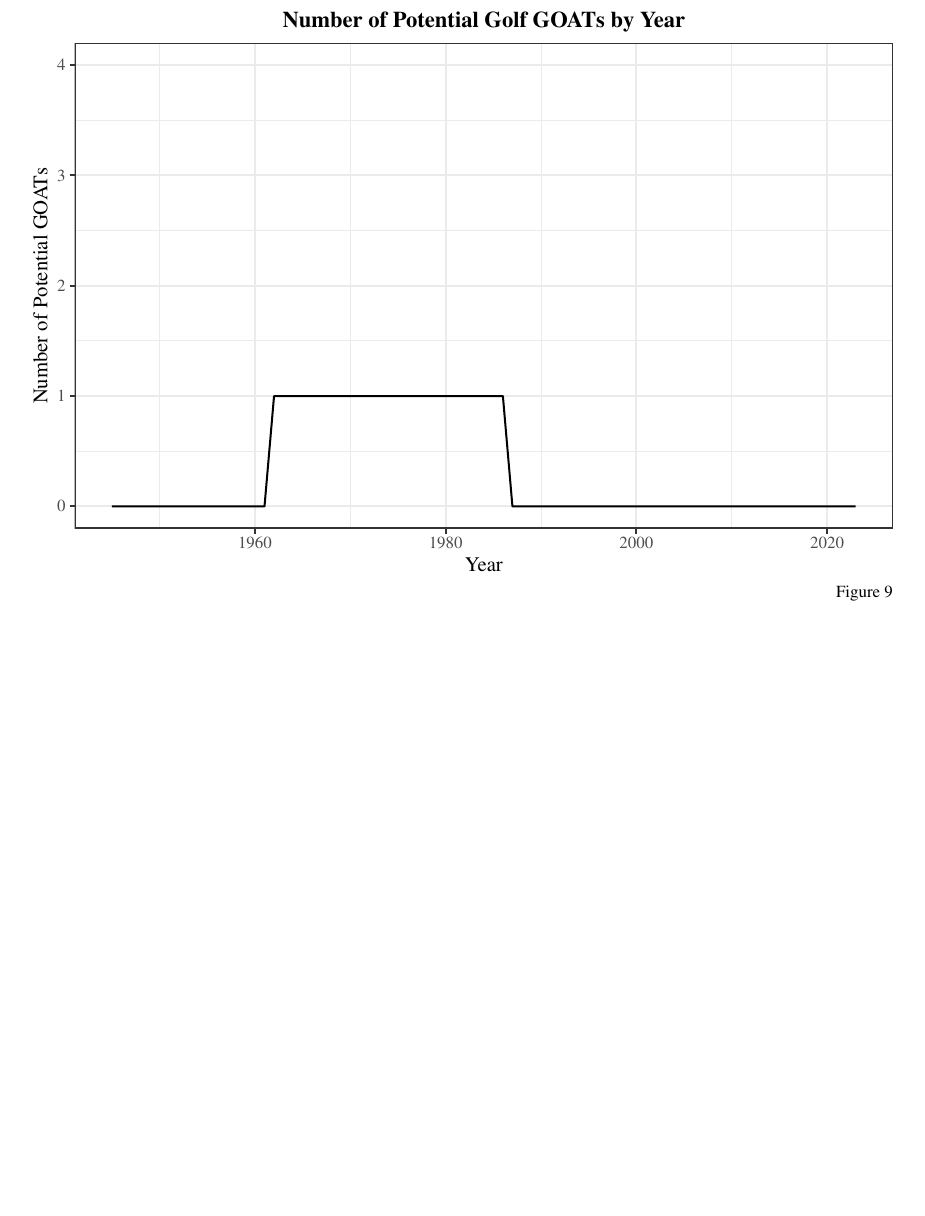
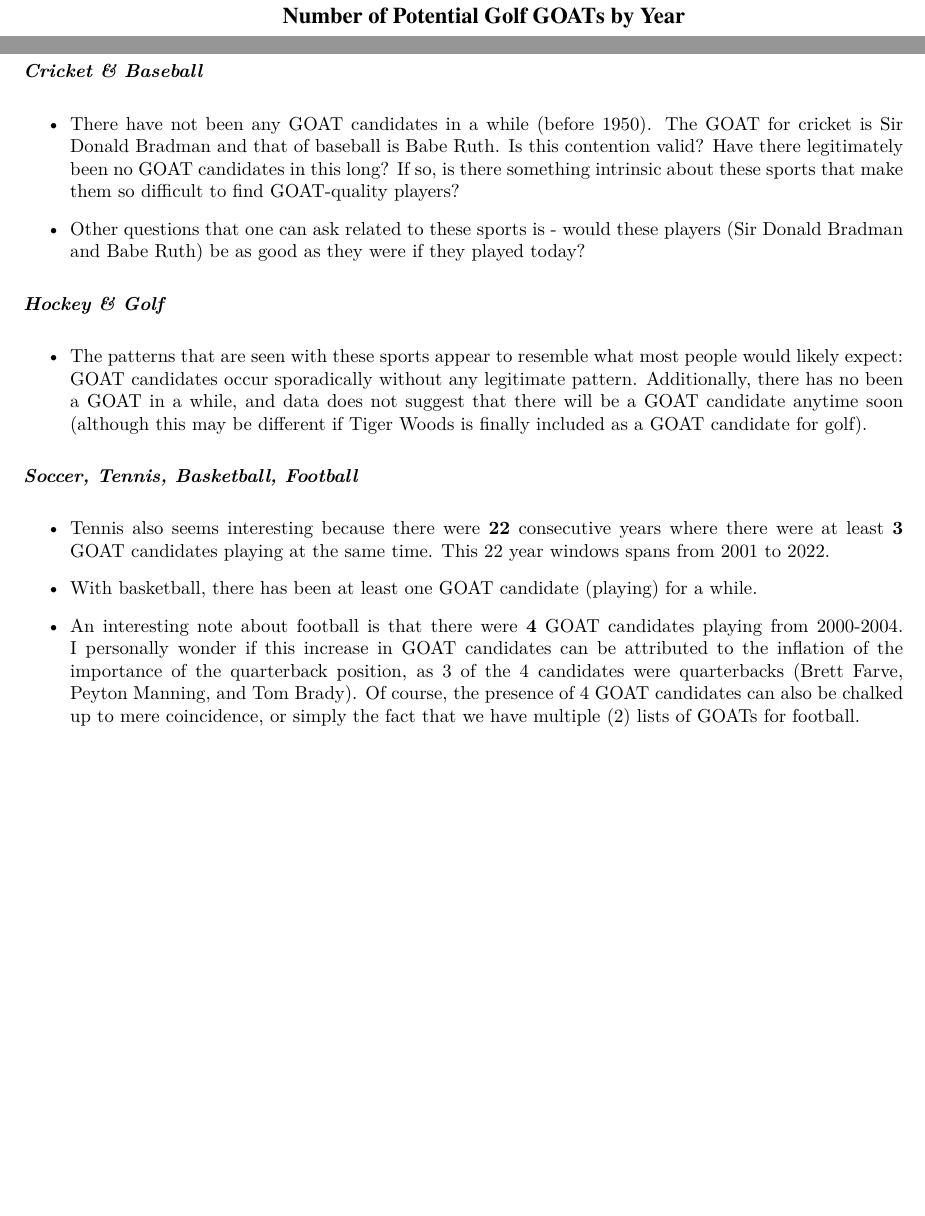
Before and after one commit to murray3625/Sports-GOAT-Project, an R Markdown document (Visualizations.Rmd): part of page 10 of 10 before the commit and two parts of pages 10 and 11 of 11 after it, the two joined at a grey line, cut so that both start at the same text, the shorter picture padded with empty space. The pictures show the output file Visualizations.pdf that the author committed with the source.

Commit message:
Added observations about the graphs

````diff
--- a/Visualizations.Rmd
+++ b/Visualizations.Rmd
@@ -249,3 +250,26 @@ ggplot(data = golf.filter,
 
 
 ```
+
+
+\newpage
+
+### Commentary & Notes
+
+***Cricket & Baseball***
+
+* There have not been any GOAT candidates in a while (before 1950). The GOAT for cricket is Sir Donald Bradman and that of baseball is Babe Ruth. Is this contention valid? Have there legitimately been no GOAT candidates in this long? If so, is there something intrinsic about these sports that make them so difficult to find GOAT-quality players?
+
+* Other questions that one can ask related to these sports is - would these players (Sir Donald Bradman and Babe Ruth) be as good as they were if they played today?
+
+***Hockey & Golf***
+
+* The patterns that are seen with these sports appear to resemble what most people would likely expect: GOAT candidates occur sporadically without any legitimate pattern. Additionally, there has no been a GOAT in a while, and data does not suggest that there will be a GOAT candidate anytime soon (although this may be different if Tiger Woods is finally included as a GOAT candidate for golf).
+
+***Soccer, Tennis, Basketball, Football***
+
+* Tennis also seems interesting because there were **22** consecutive years where there were at least **3** GOAT candidates playing at the same time. This 22 year windows spans from 2001 to 2022.
+
+* With basketball, there has been at least one GOAT candidate (playing) for a while.
+
+* An interesting note about football is that there were **4** GOAT candidates playing from 2000-2004. I personally wonder if this increase in GOAT candidates can be attributed to the inflation of the importance of the quarterback position, as 3 of the 4 candidates were quarterbacks (Brett Farve, Peyton Manning, and Tom Brady). Of course, the presence of 4 GOAT candidates can also be chalked up to mere coincidence, or simply the fact that we have multiple (2) lists of GOATs for football.
````
Also changed, not shown: Visualizations.pdf, Visualizations.Rmd (3 more changed lines).
